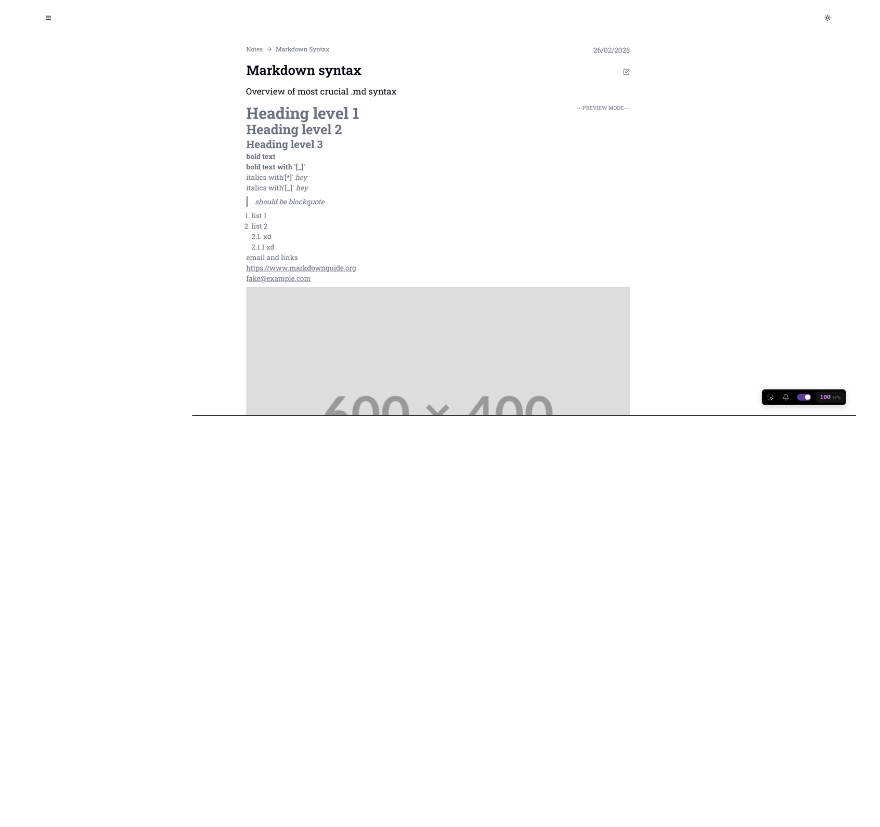
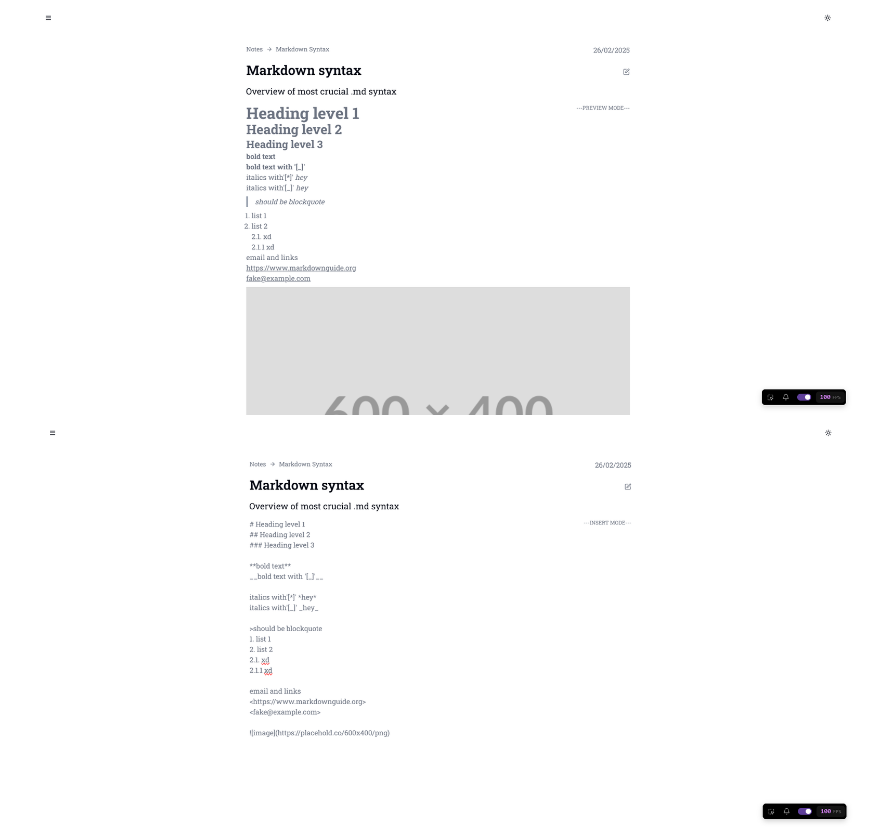
Before and after one commit to kayYZ1/vim-note, a Markdown page: README.md, the part around the change. Drawn GitHub-style; pictures changed too: assets/vim-note-insert.png (added); blank space fills up the shorter version.

Commit message:
chore: update readme and add insert view

```diff
--- a/README.md
+++ b/README.md
@@ -18,4 +18,5 @@ It also uses a turborepo for some reason
 ## Images
 
 ![vim-note](./assets/vim-note.png)
+![vim-note-insert](./assets/vim-note-insert.png)
 ![vim-note-sidebar](./assets/vim-note-sidebar.png)
```
Also changed, not shown: 1 other file.
